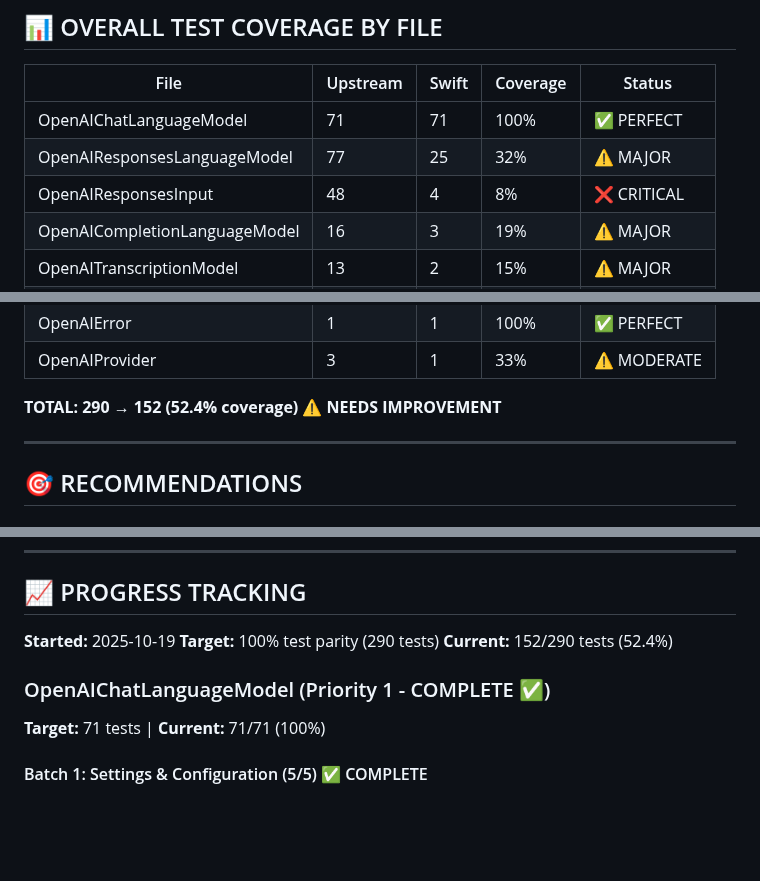
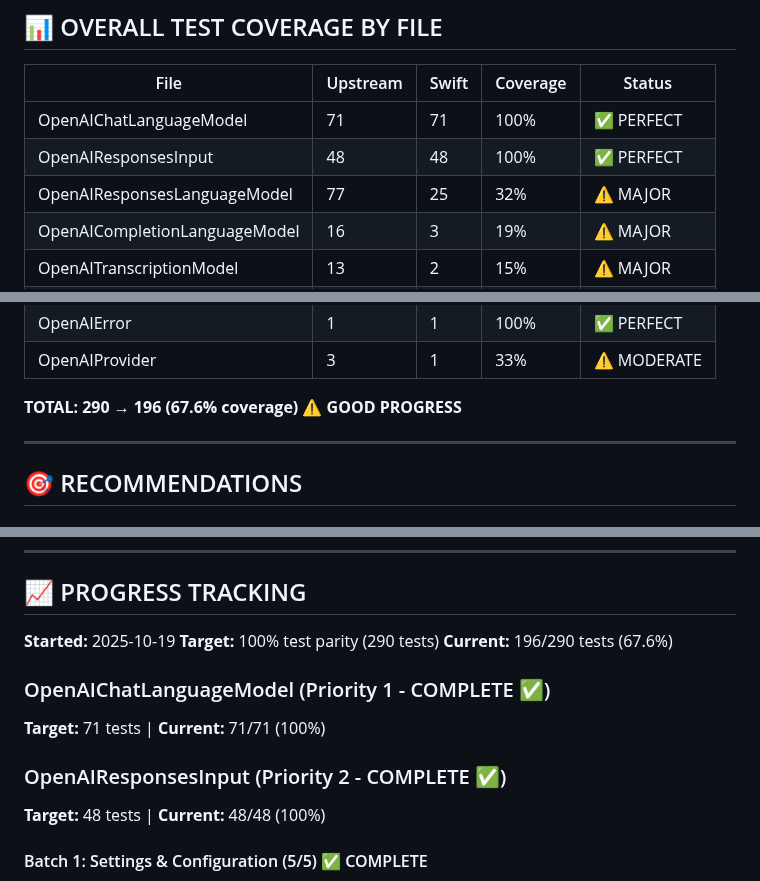
Before and after one commit to teunlao/swift-ai-sdk, a Markdown page: .audit/audit-openai.md, 3 parts joined by grey strips. Drawn GitHub-style; blank space fills up the shorter version.

Commit message:
docs(audit): update OpenAI test coverage - ResponsesInput is 100%
Corrected audit file to reflect actual test coverage:

**OpenAIResponsesInput**: 4/48 → 48/48 (100%) ✅ PERFECT
- All 48 tests were already implemented and passing
- Audit file was outdated

**Overall Progress**:
- Before: 152/290 tests (52.4%)
- After: 196/290 tests (67.6%)

**Completed Modules** (100%):
1. OpenAIChatLanguageModel: 71/71 ✅
2. OpenAIResponsesInput: 48/48 ✅

🤖 Generated with [Claude Code](https://claude.com/claude-code)

Co-Authored-By: Claude <noreply@anthropic.com>

```diff
--- a/.audit/audit-openai.md
+++ b/.audit/audit-openai.md
@@ -74,8 +74,8 @@
 | File | Upstream | Swift | Coverage | Status |
 |------|----------|-------|----------|--------|
 | OpenAIChatLanguageModel | 71 | 71 | 100% | ✅ PERFECT |
+| OpenAIResponsesInput | 48 | 48 | 100% | ✅ PERFECT |
 | OpenAIResponsesLanguageModel | 77 | 25 | 32% | ⚠️ MAJOR |
-| OpenAIResponsesInput | 48 | 4 | 8% | ❌ CRITICAL |
 | OpenAICompletionLanguageModel | 16 | 3 | 19% | ⚠️ MAJOR |
 | OpenAITranscriptionModel | 13 | 2 | 15% | ⚠️ MAJOR |
 | OpenAIEmbeddingModel | 6 | 2 | 33% | ⚠️ MODERATE |
@@ -87,7 +87,7 @@
 | OpenAIError | 1 | 1 | 100% | ✅ PERFECT |
 | OpenAIProvider | 3 | 1 | 33% | ⚠️ MODERATE |
 
-**TOTAL: 290 → 152 (52.4% coverage) ⚠️ NEEDS IMPROVEMENT**
+**TOTAL: 290 → 196 (67.6% coverage) ⚠️ GOOD PROGRESS**
 
 ---
 
@@ -151,10 +151,13 @@ While the implementation code appears correct (100% functional parity from previ
 
 **Started:** 2025-10-19
 **Target:** 100% test parity (290 tests)
-**Current:** 152/290 tests (52.4%)
+**Current:** 196/290 tests (67.6%)
 
 ### OpenAIChatLanguageModel (Priority 1 - COMPLETE ✅)
 **Target:** 71 tests | **Current:** 71/71 (100%)
+
+### OpenAIResponsesInput (Priority 2 - COMPLETE ✅)
+**Target:** 48 tests | **Current:** 48/48 (100%)
 
 #### Batch 1: Settings & Configuration (5/5) ✅ COMPLETE
 - [x] Pass settings (logitBias, user, parallelToolCalls) - `testPassSettings`
```
Also changed, not shown: other parts of .audit/audit-openai.md (+1 -1 lines).
